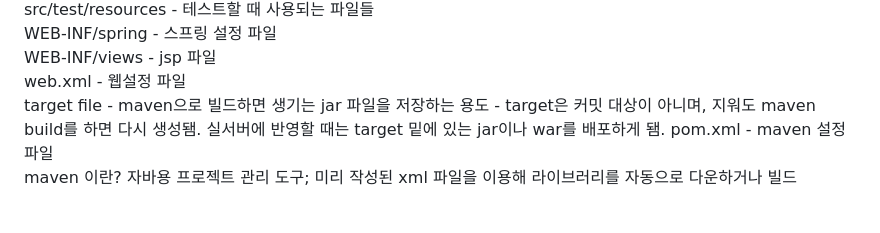
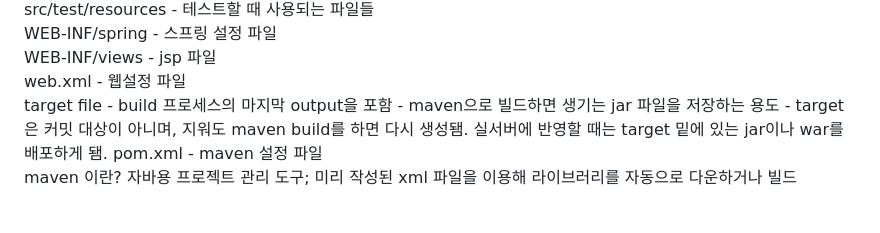
Before and after one commit to peteryu24/petercoding-internship, a Markdown page: internship/Spring/README.md, the part around the change. Drawn GitHub-style.

```diff
--- a/internship/Spring/README.md
+++ b/internship/Spring/README.md
@@ -55,7 +55,8 @@ src/test/resources - 테스트할 때 사용되는 파일들<br>
 WEB-INF/spring - 스프링 설정 파일<br>
 WEB-INF/views - jsp 파일<br>
 web.xml - 웹설정 파일<br>
-target file - maven으로 빌드하면 생기는 jar 파일을 저장하는 용도
+target file - build 프로세스의 마지막 output을 포함
+            - maven으로 빌드하면 생기는 jar 파일을 저장하는 용도
             - target은 커밋 대상이 아니며, 지워도 maven build를 하면 다시 생성됌. 실서버에 반영할 때는 target 밑에 있는 jar이나 war를 배포하게 됌.
 pom.xml - maven 설정 파일<br>
 maven 이란? 자바용 프로젝트 관리 도구; 미리 작성된 xml 파일을 이용해 라이브러리를 자동으로 다운하거나 빌드
```
